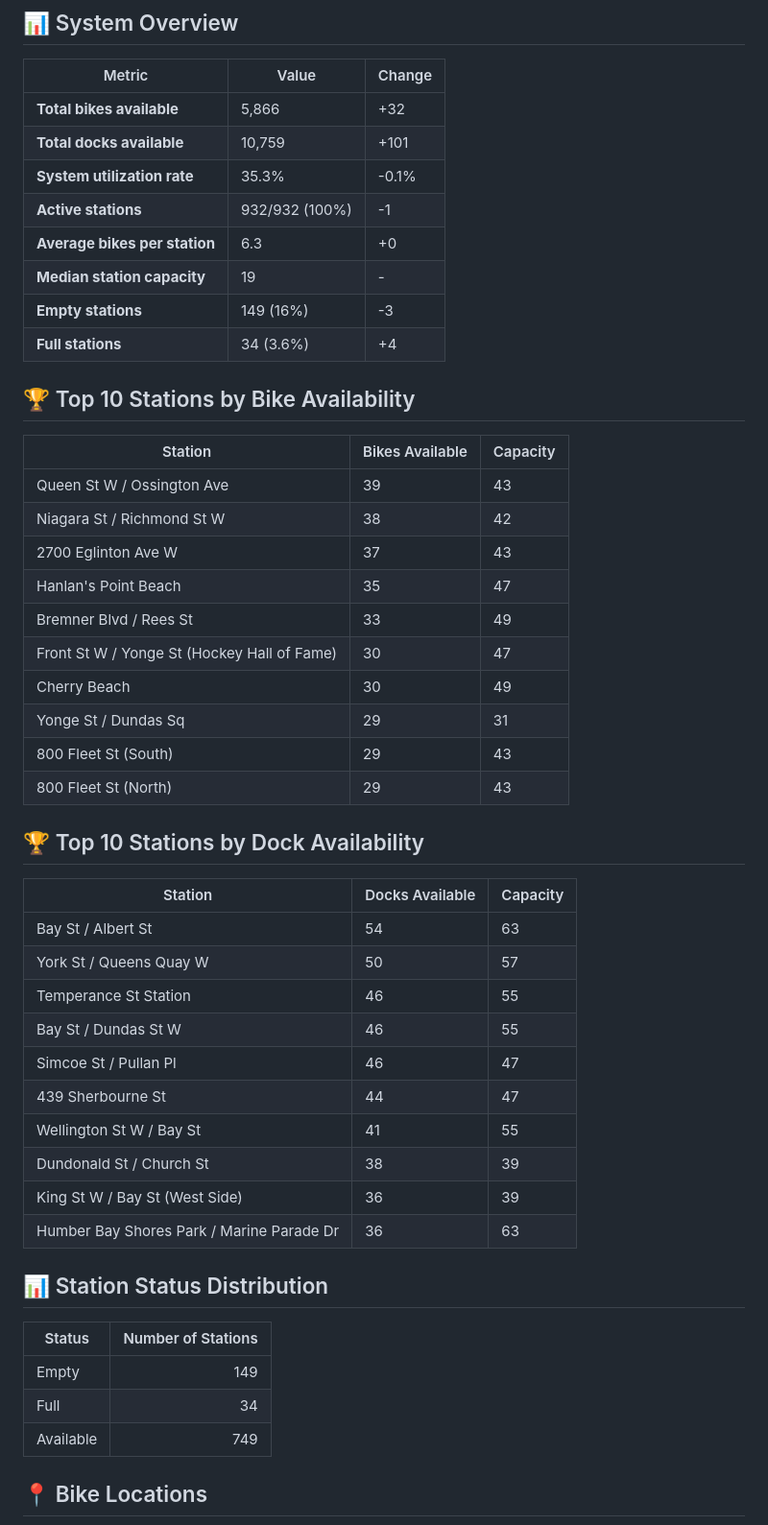
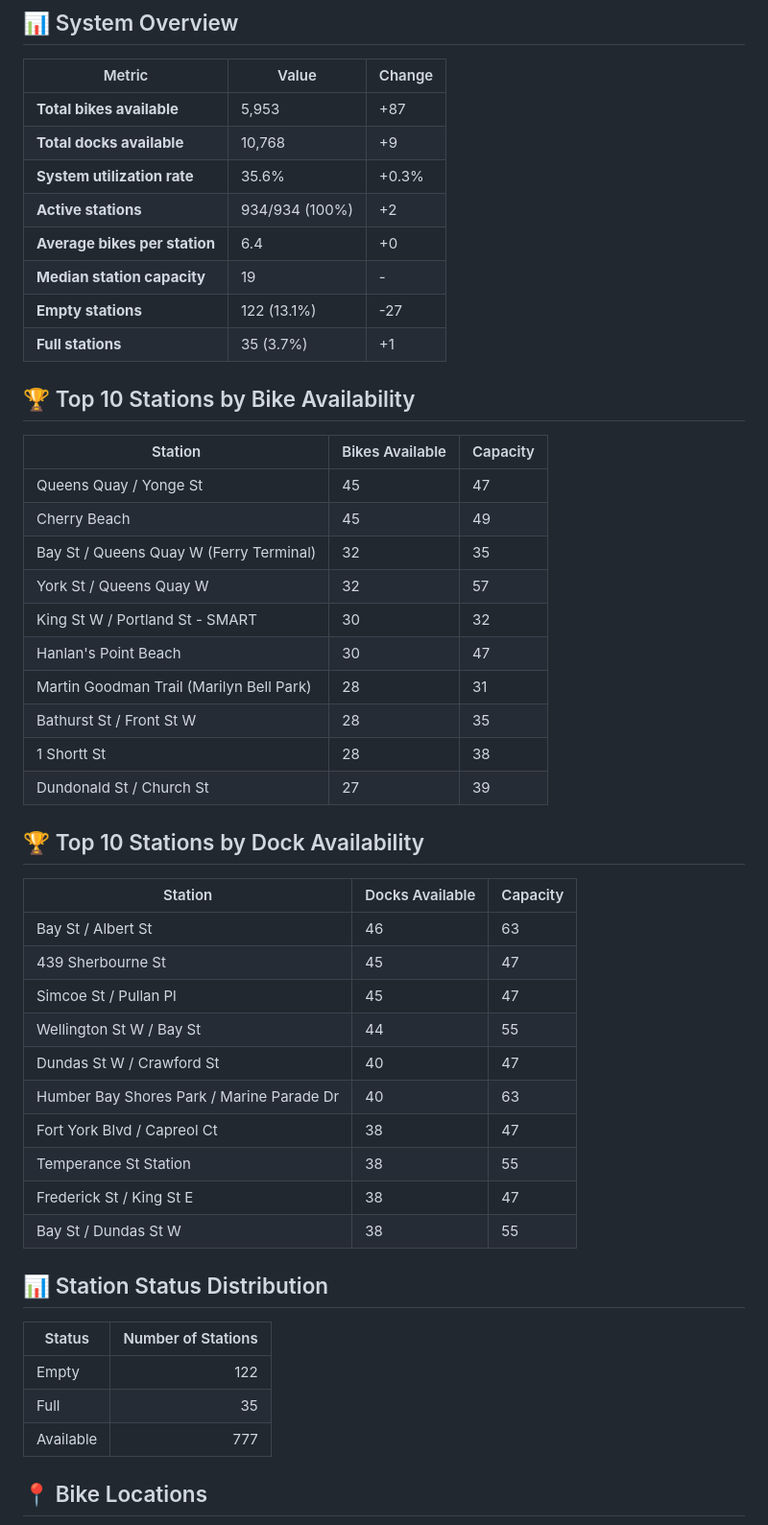
Before and after one commit to bryanpaget/toronto-bikeshare, a Markdown page: README.md, the part around the change printed below. Shown: that part at 96% size. Drawn GitHub-style.

Commit message:
Update bike share dashboard

```diff
--- a/README.md
+++ b/README.md
@@ -5,49 +5,49 @@ Updated: 2025-07-26 13:08 (Toronto Time)
 ## 📊 System Overview
 | Metric | Value | Change |
 |--------|-------|--------|
-| **Total bikes available** | 5,866 | +32 |
-| **Total docks available** | 10,759 | +101 |
-| **System utilization rate** | 35.3% | -0.1% |
-| **Active stations** | 932/932 (100%) | -1 |
-| **Average bikes per station** | 6.3 | +0 |
+| **Total bikes available** | 5,953 | +87 |
+| **Total docks available** | 10,768 | +9 |
+| **System utilization rate** | 35.6% | +0.3% |
+| **Active stations** | 934/934 (100%) | +2 |
+| **Average bikes per station** | 6.4 | +0 |
 | **Median station capacity** | 19 | - |
-| **Empty stations** | 149 (16%) | -3 |
-| **Full stations** | 34 (3.6%) | +4 |
+| **Empty stations** | 122 (13.1%) | -27 |
+| **Full stations** | 35 (3.7%) | +1 |
 
 ## 🏆 Top 10 Stations by Bike Availability
 | Station | Bikes Available | Capacity |
 |---------|-----------------|----------|
-| Queen St W / Ossington Ave | 39 | 43 |
-| Niagara St / Richmond St W | 38 | 42 |
-| 2700 Eglinton Ave W | 37 | 43 |
-| Hanlan's Point Beach | 35 | 47 |
-| Bremner Blvd / Rees St | 33 | 49 |
-| Front St W / Yonge St (Hockey Hall of Fame) | 30 | 47 |
-| Cherry Beach | 30 | 49 |
-| Yonge St / Dundas Sq | 29 | 31 |
-| 800 Fleet St (South) | 29 | 43 |
-| 800 Fleet St (North) | 29 | 43 |
+| Queens Quay / Yonge St | 45 | 47 |
+| Cherry Beach | 45 | 49 |
+| Bay St / Queens Quay W (Ferry Terminal) | 32 | 35 |
+| York St / Queens Quay W | 32 | 57 |
+| King St W / Portland St - SMART | 30 | 32 |
+| Hanlan's Point Beach | 30 | 47 |
+| Martin Goodman Trail (Marilyn Bell Park) | 28 | 31 |
+| Bathurst St / Front St W | 28 | 35 |
+| 1 Shortt St | 28 | 38 |
+| Dundonald St / Church St | 27 | 39 |
 
 ## 🏆 Top 10 Stations by Dock Availability
 | Station | Docks Available | Capacity |
 |---------|-----------------|----------|
-| Bay St / Albert St | 54 | 63 |
-| York St / Queens Quay W | 50 | 57 |
-| Temperance St Station | 46 | 55 |
-| Bay St / Dundas St W | 46 | 55 |
-| Simcoe St / Pullan Pl | 46 | 47 |
-| 439 Sherbourne St | 44 | 47 |
-| Wellington St W / Bay St | 41 | 55 |
-| Dundonald St / Church St | 38 | 39 |
-| King St W / Bay St (West Side) | 36 | 39 |
-| Humber Bay Shores Park / Marine Parade Dr | 36 | 63 |
+| Bay St / Albert St | 46 | 63 |
+| 439 Sherbourne St | 45 | 47 |
+| Simcoe St / Pullan Pl | 45 | 47 |
+| Wellington St W / Bay St | 44 | 55 |
+| Dundas St W / Crawford St | 40 | 47 |
+| Humber Bay Shores Park / Marine Parade Dr | 40 | 63 |
+| Fort York  Blvd / Capreol Ct | 38 | 47 |
+| Temperance St Station | 38 | 55 |
+| Frederick St / King St E | 38 | 47 |
+| Bay St / Dundas St W | 38 | 55 |
 
 ## 📊 Station Status Distribution
 | Status     | Number of Stations |
 |------------|-------------------:|
-| Empty      | 149 |
-| Full       | 34 |
-| Available  | 749 |
+| Empty      | 122 |
+| Full       | 35 |
+| Available  | 777 |
 
 ## 📍 Bike Locations
 ![Bike Locations](docs/plots/location_plot.png)
```
Also changed, not shown: other parts of README.md (+3 -3 lines), docs/plots/availability_dist.png, docs/plots/location_plot.png, docs/plots/status_distribution.png, docs/plots/time_series/bike_dock_trend.png, docs/plots/time_series/utilization_trend.png, 2 other files.
